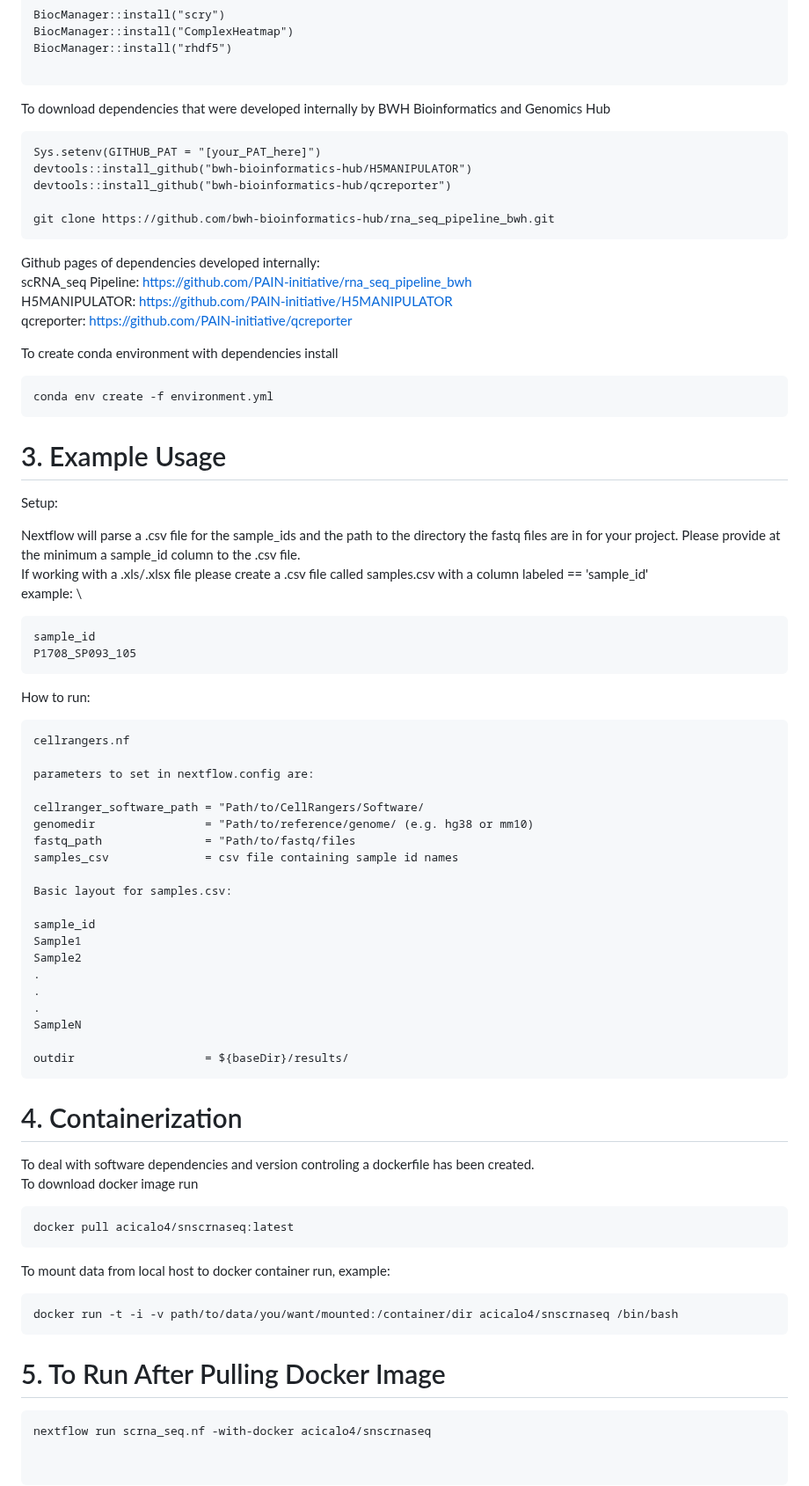
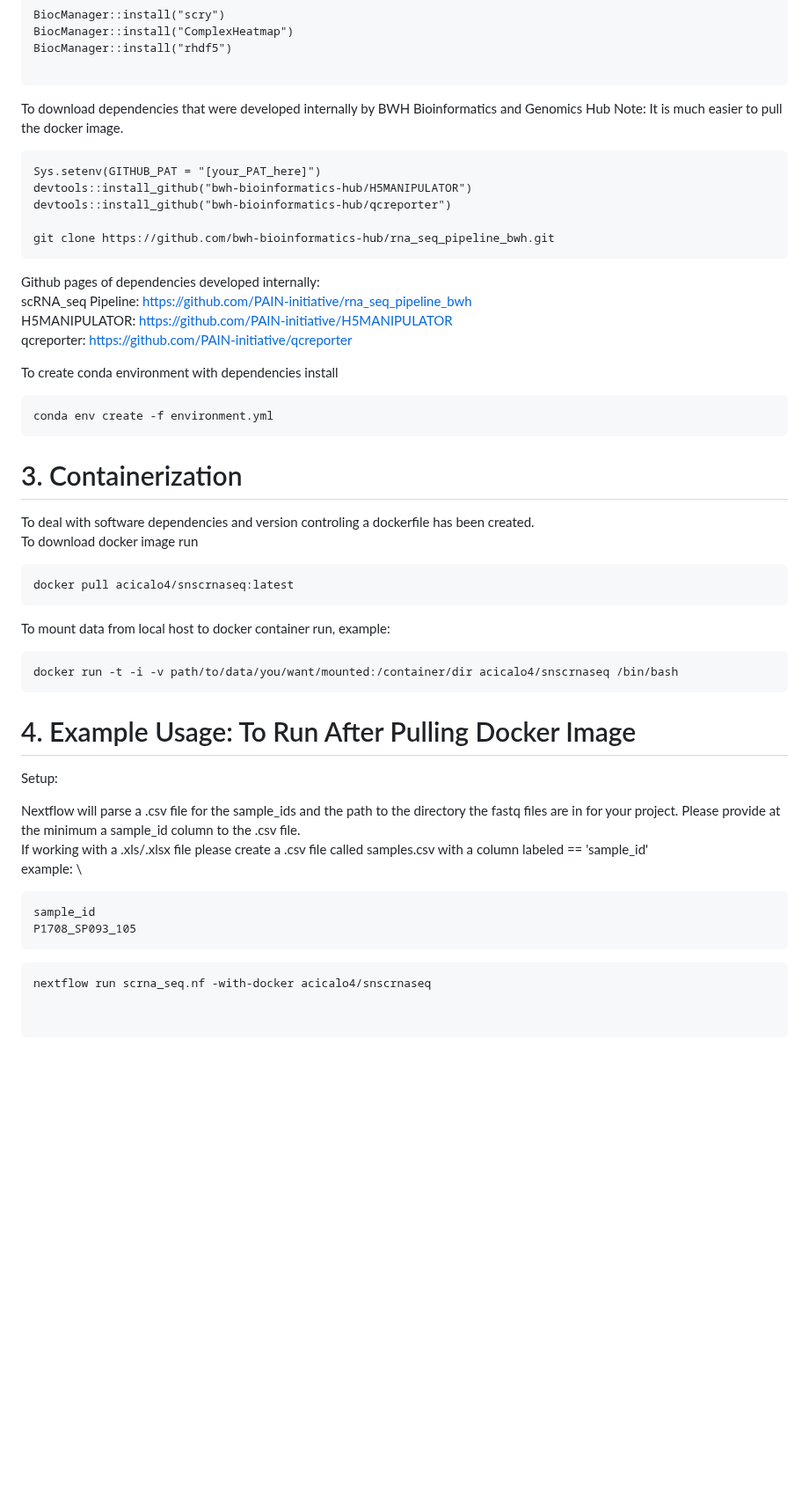
Before and after one commit to PAIN-initiative/nextflow-scRNAseq, a Markdown page: README.md, the part around the change. Shown at 88% size. Drawn GitHub-style; blank space fills up the shorter version.

````diff
--- a/README.md
+++ b/README.md
@@ -51,6 +51,7 @@ BiocManager::install("rhdf5")
 
 ```
 To download dependencies that were developed internally by BWH Bioinformatics and Genomics Hub
+Note: It is much easier to pull the docker image.
 
 ```
 Sys.setenv(GITHUB_PAT = "[your_PAT_here]")
@@ -68,41 +69,8 @@ To create conda environment with dependencies install
 ```
 conda env create -f environment.yml
 ```
-# 3. Example Usage
-Setup:
 
-Nextflow will parse a .csv file for the sample_ids and the path to the directory the fastq files are in for your project. Please provide at the minimum a sample_id column to the .csv file. \
-If working with a .xls/.xlsx file please create a .csv file called samples.csv with a column labeled == 'sample_id' \
-example: \
-
-```
-sample_id
-P1708_SP093_105
-```
-How to run:
-```
-cellrangers.nf
-
-parameters to set in nextflow.config are:
-
-cellranger_software_path = "Path/to/CellRangers/Software/
-genomedir                = "Path/to/reference/genome/ (e.g. hg38 or mm10)
-fastq_path               = "Path/to/fastq/files
-samples_csv              = csv file containing sample id names
-
-Basic layout for samples.csv:
-
-sample_id
-Sample1
-Sample2
-.
-.
-.
-SampleN
-
-outdir                   = ${baseDir}/results/
-```
-# 4. Containerization
+# 3. Containerization
 
 To deal with software dependencies and version controling a dockerfile has been created. \
 To download docker image run
@@ -115,6 +83,16 @@ To mount data from local host to docker container run, example:
 docker run -t -i -v path/to/data/you/want/mounted:/container/dir acicalo4/snscrnaseq /bin/bash
 ```
 
-# 5. To Run After Pulling Docker Image
+# 4. Example Usage: To Run After Pulling Docker Image
+Setup:
+
+Nextflow will parse a .csv file for the sample_ids and the path to the directory the fastq files are in for your project. Please provide at the minimum a sample_id column to the .csv file. \
+If working with a .xls/.xlsx file please create a .csv file called samples.csv with a column labeled == 'sample_id' \
+example: \
+
+```
+sample_id
+P1708_SP093_105
+```
 ```
 nextflow run scrna_seq.nf -with-docker acicalo4/snscrnaseq
````
